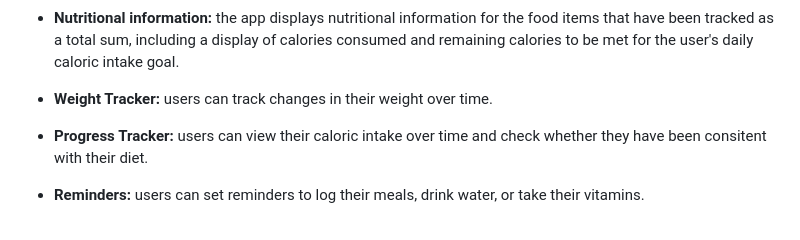
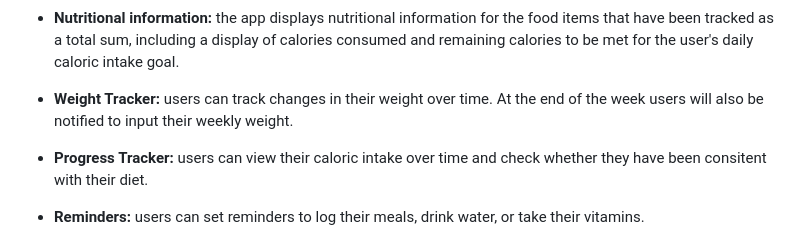
Before and after one commit to Jan-art/NudgeBuddy_CalTracker, a Markdown page: README.md, the part around the change. Rendered like a GitHub page.

Commit message:
Update README.md
Extended Description for "Weight Tracker" feature.

```diff
--- a/README.md
+++ b/README.md
@@ -28,7 +28,7 @@ the app allows users to set dietary goals, such as weight gain, weight loss, or
 
 - **Nutritional information:**  the app displays nutritional information for the food items that have been tracked as a total sum, including a display of calories consumed and remaining calories to be met for the user's daily caloric intake goal.
 
-- **Weight Tracker:**  users can track changes in their weight over time.
+- **Weight Tracker:**  users can track changes in their weight over time. At the end of the week users will also be notified to input their weekly weight.
 
 - **Progress Tracker:**  users can view their caloric intake over time and check whether they have been consitent with their diet.
 
```
